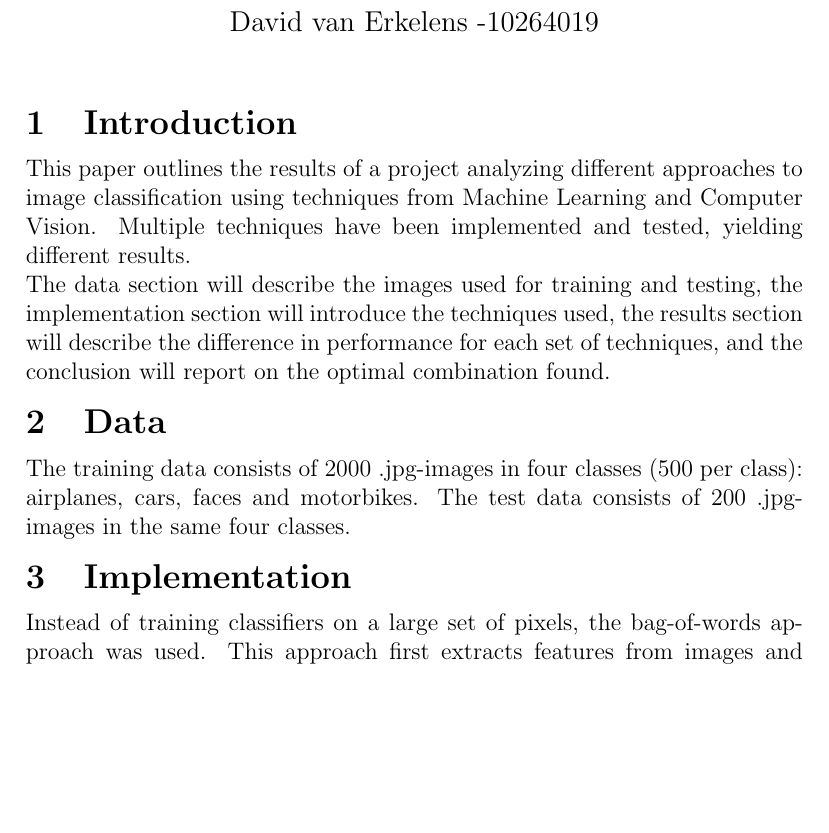
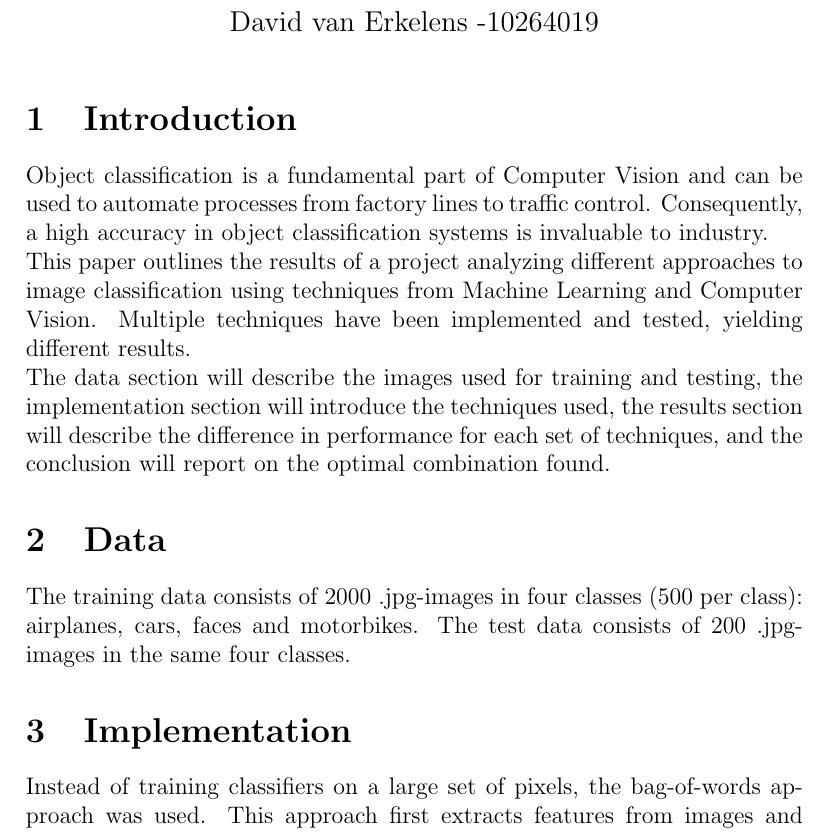
Before and after one commit to sagieske/CV1_project, a LaTeX document (report.tex): part of page 1 of 2, cut so that both start at the same text, the shorter picture padded with empty space. Compiled offline with pdfLaTeX.

Commit message:
Some additions - need better intro

```diff
--- a/report.tex
+++ b/report.tex
@@ -4,7 +4,6 @@
 \usepackage{amsfonts}
 \usepackage{amssymb}
 \usepackage{url}
-\usepackage[compact,explicit]{titlesec}
 
 \title{Computer Vision 1 - Final Project}
 
@@ -18,7 +17,7 @@ David van Erkelens -10264019\\
 \begin{document}
 \maketitle
 \section{Introduction}
-%WHY ARE WE DOING THIS?
+Object classification is a fundamental part of Computer Vision and can be used to automate processes from factory lines to traffic control. Consequently, a high accuracy in object classification systems is invaluable to industry.\\
 This paper outlines the results of a project analyzing different approaches to image classification using techniques from Machine Learning and Computer Vision. Multiple techniques have been implemented and tested, yielding different results.\\
 The data section will describe the images used for training and testing, the implementation section will introduce the techniques used, the results section will describe the difference in performance for each set of techniques, and the conclusion will report on the optimal combination found.
 
```
Also changed, not shown: report.pdf.
